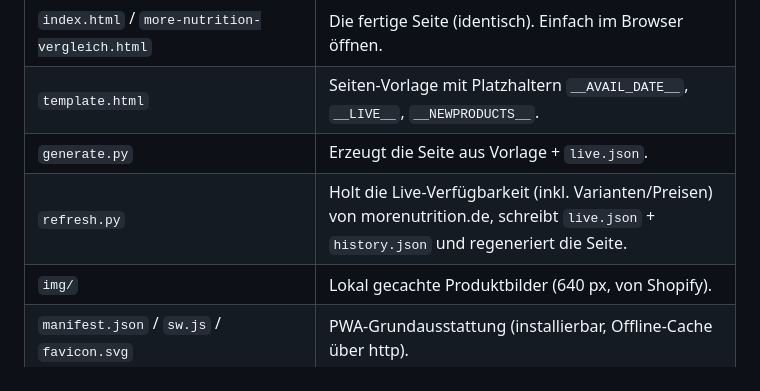
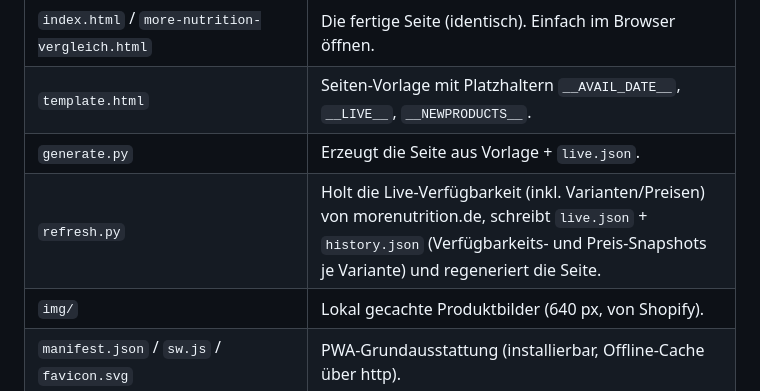
Before and after one commit to Biyan2744/suppwert, a Markdown page: README.md, the part around the change. Rendered like a GitHub page.

```diff
--- a/README.md
+++ b/README.md
@@ -14,7 +14,7 @@ Python-Generator für die Verfügbarkeits-Updates.
 | `index.html` / `more-nutrition-vergleich.html` | Die fertige Seite (identisch). Einfach im Browser öffnen. |
 | `template.html` | Seiten-Vorlage mit Platzhaltern `__AVAIL_DATE__`, `__LIVE__`, `__NEWPRODUCTS__`. |
 | `generate.py` | Erzeugt die Seite aus Vorlage + `live.json`. |
-| `refresh.py` | Holt die Live-Verfügbarkeit (inkl. Varianten/Preisen) von morenutrition.de, schreibt `live.json` + `history.json` und regeneriert die Seite. |
+| `refresh.py` | Holt die Live-Verfügbarkeit (inkl. Varianten/Preisen) von morenutrition.de, schreibt `live.json` + `history.json` (Verfügbarkeits- und Preis-Snapshots je Variante) und regeneriert die Seite. |
 | `img/` | Lokal gecachte Produktbilder (640 px, von Shopify). |
 | `manifest.json` / `sw.js` / `favicon.svg` | PWA-Grundausstattung (installierbar, Offline-Cache über http). |
 | `.github/workflows/refresh.yml` | Wöchentlicher Auto-Refresh via GitHub Actions inkl. Pages-Deploy (nach Push auf GitHub aktiv). |
```
Also changed, not shown: ROADMAP.md (+23 -1 lines).
